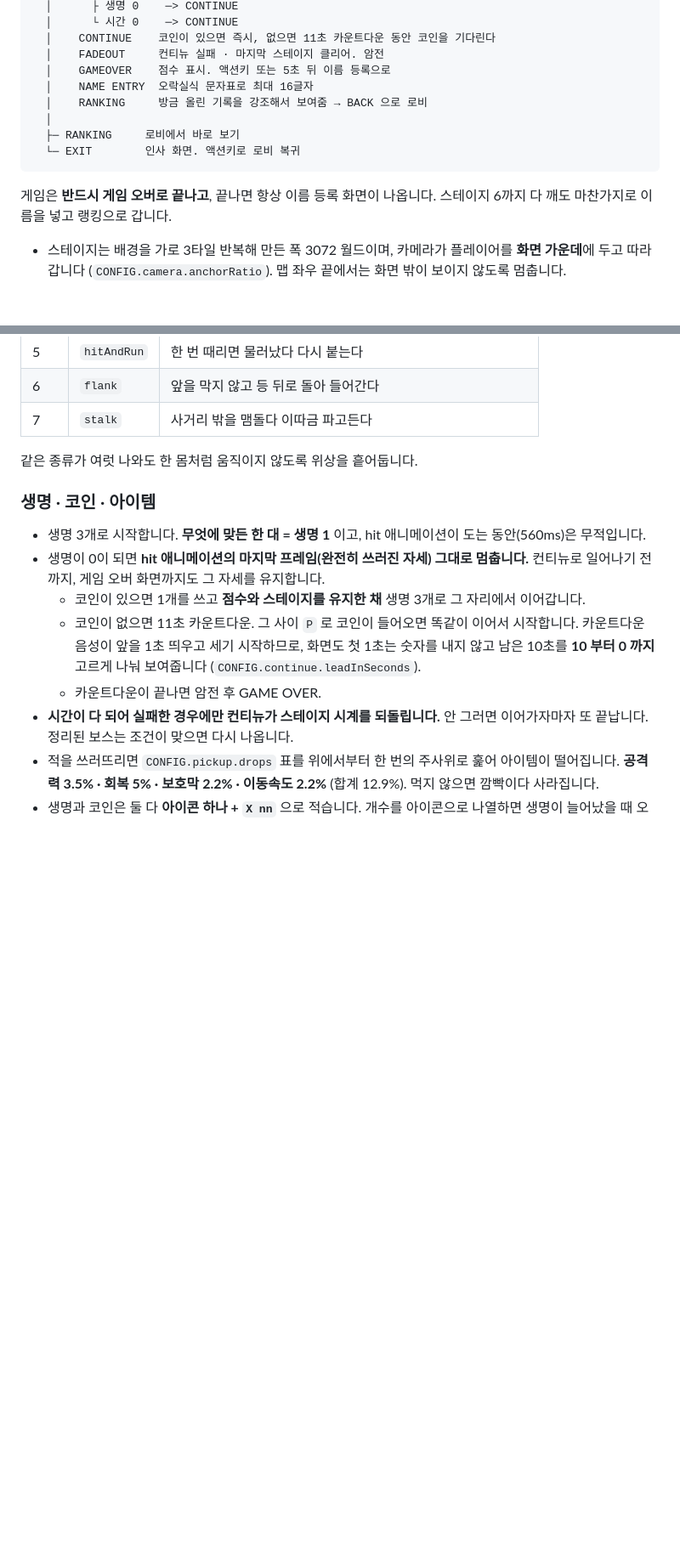
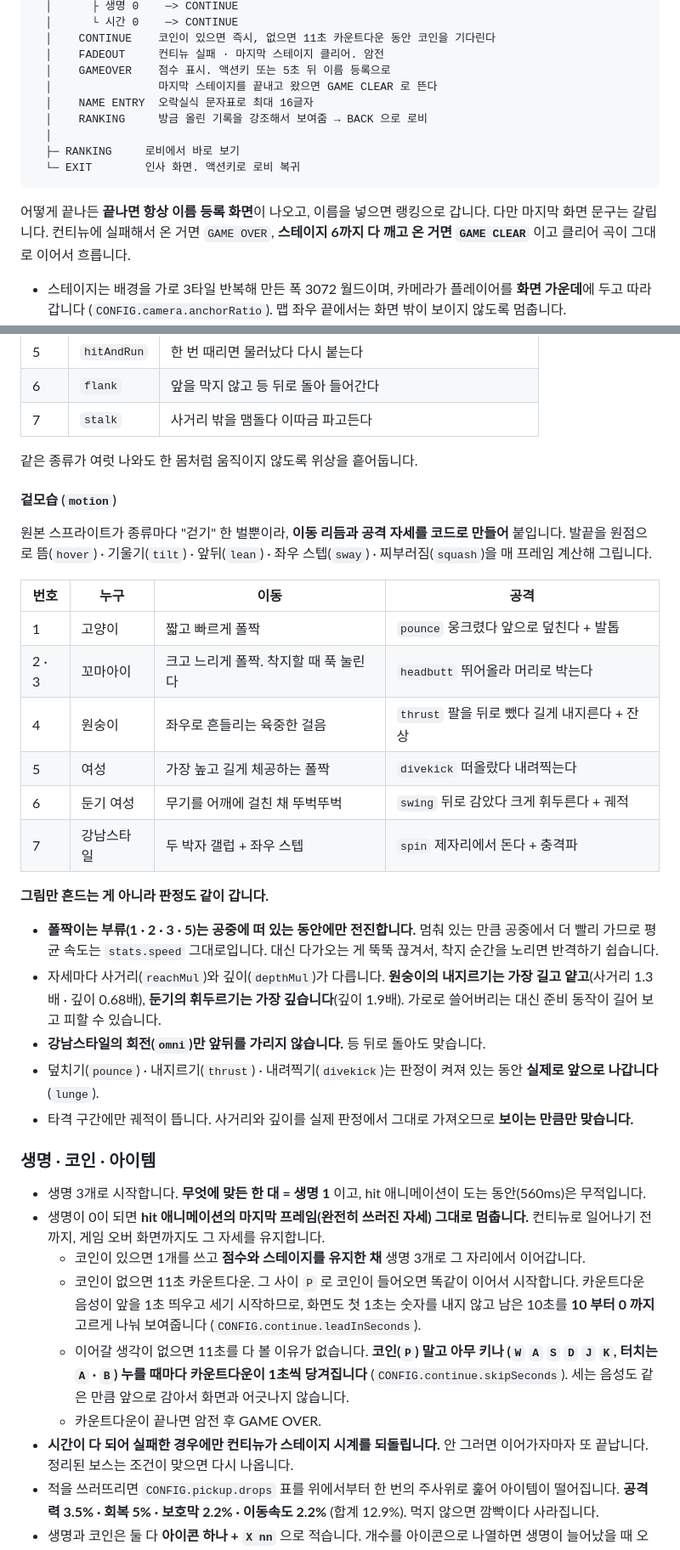
Before and after one commit to parkrye/WebProject_MotorCityHero, a Markdown page: README.md, 2 parts joined by grey strips. Shown at 85% size. Drawn GitHub-style; blank space fills up the shorter version.

````diff
--- a/README.md
+++ b/README.md
@@ -95,6 +95,7 @@ LOBBY      타이틀 + GAME START / RANKING / EXIT + 소리·화면 토글
   │    CONTINUE    코인이 있으면 즉시, 없으면 11초 카운트다운 동안 코인을 기다린다
   │    FADEOUT     컨티뉴 실패 · 마지막 스테이지 클리어. 암전
   │    GAMEOVER    점수 표시. 액션키 또는 5초 뒤 이름 등록으로
+  │                마지막 스테이지를 끝내고 왔으면 GAME CLEAR 로 뜬다
   │    NAME ENTRY  오락실식 문자표로 최대 16글자
   │    RANKING     방금 올린 기록을 강조해서 보여줌 → BACK 으로 로비
   │
@@ -102,8 +103,9 @@ LOBBY      타이틀 + GAME START / RANKING / EXIT + 소리·화면 토글
   └─ EXIT        인사 화면. 액션키로 로비 복귀
 ```
 
-게임은 **반드시 게임 오버로 끝나고**, 끝나면 항상 이름 등록 화면이 나옵니다.
-스테이지 6까지 다 깨도 마찬가지로 이름을 넣고 랭킹으로 갑니다.
+어떻게 끝나든 **끝나면 항상 이름 등록 화면**이 나오고, 이름을 넣으면 랭킹으로 갑니다.
+다만 마지막 화면 문구는 갈립니다. 컨티뉴에 실패해서 온 거면 `GAME OVER`,
+**스테이지 6까지 다 깨고 온 거면 `GAME CLEAR`** 이고 클리어 곡이 그대로 이어서 흐릅니다.
 
 - 스테이지는 배경을 가로 3타일 반복해 만든 폭 3072 월드이며, 카메라가 플레이어를 **화면 가운데**에
   두고 따라갑니다 (`CONFIG.camera.anchorRatio`). 맵 좌우 끝에서는 화면 밖이 보이지 않도록 멈춥니다.
@@ -146,6 +160,35 @@ LOBBY      타이틀 + GAME START / RANKING / EXIT + 소리·화면 토글
 
 같은 종류가 여럿 나와도 한 몸처럼 움직이지 않도록 위상을 흩어둡니다.
 
+#### 겉모습 (`motion`)
+
+원본 스프라이트가 종류마다 "걷기" 한 벌뿐이라, **이동 리듬과 공격 자세를 코드로 만들어** 붙입니다.
+발끝을 원점으로 뜸(`hover`) · 기울기(`tilt`) · 앞뒤(`lean`) · 좌우 스텝(`sway`) · 찌부러짐(`squash`)을
+매 프레임 계산해 그립니다.
+
+| 번호 | 누구 | 이동 | 공격 |
+|---|---|---|---|
+| 1 | 고양이 | 짧고 빠르게 폴짝 | `pounce` 웅크렸다 앞으로 덮친다 + 발톱 |
+| 2 · 3 | 꼬마아이 | 크고 느리게 폴짝. 착지할 때 푹 눌린다 | `headbutt` 뛰어올라 머리로 박는다 |
+| 4 | 원숭이 | 좌우로 흔들리는 육중한 걸음 | `thrust` 팔을 뒤로 뺐다 길게 내지른다 + 잔상 |
+| 5 | 여성 | 가장 높고 길게 체공하는 폴짝 | `divekick` 떠올랐다 내려찍는다 |
+| 6 | 둔기 여성 | 무기를 어깨에 걸친 채 뚜벅뚜벅 | `swing` 뒤로 감았다 크게 휘두른다 + 궤적 |
+| 7 | 강남스타일 | 두 박자 갤럽 + 좌우 스텝 | `spin` 제자리에서 돈다 + 충격파 |
+
+**그림만 흔드는 게 아니라 판정도 같이 갑니다.**
+
+- **폴짝이는 부류(1 · 2 · 3 · 5)는 공중에 떠 있는 동안에만 전진합니다.** 멈춰 있는 만큼
+  공중에서 더 빨리 가므로 평균 속도는 `stats.speed` 그대로입니다. 대신 다가오는 게 뚝뚝
+  끊겨서, 착지 순간을 노리면 반격하기 쉽습니다.
+- 자세마다 사거리(`reachMul`)와 깊이(`depthMul`)가 다릅니다. **원숭이의 내지르기는 가장
+  길고 얕고**(사거리 1.3배 · 깊이 0.68배), **둔기의 휘두르기는 가장 깊습니다**(깊이 1.9배).
+  가로로 쓸어버리는 대신 준비 동작이 길어 보고 피할 수 있습니다.
+- **강남스타일의 회전(`omni`)만 앞뒤를 가리지 않습니다.** 등 뒤로 돌아도 맞습니다.
+- 덮치기(`pounce`) · 내지르기(`thrust`) · 내려찍기(`divekick`)는 판정이 켜져 있는 동안
+  **실제로 앞으로 나갑니다**(`lunge`).
+- 타격 구간에만 궤적이 뜹니다. 사거리와 깊이를 실제 판정에서 그대로 가져오므로
+  **보이는 만큼만 맞습니다.**
+
 ### 생명 · 코인 · 아이템
 
 - 생명 3개로 시작합니다. **무엇에 맞든 한 대 = 생명 1** 이고,
@@ -156,6 +199,9 @@ LOBBY      타이틀 + GAME START / RANKING / EXIT + 소리·화면 토글
   - 코인이 없으면 11초 카운트다운. 그 사이 `P` 로 코인이 들어오면 똑같이 이어서 시작합니다.
     카운트다운 음성이 앞을 1초 띄우고 세기 시작하므로, 화면도 첫 1초는 숫자를 내지 않고
     남은 10초를 **10 부터 0 까지** 고르게 나눠 보여줍니다 (`CONFIG.continue.leadInSeconds`).
+  - 이어갈 생각이 없으면 11초를 다 볼 이유가 없습니다. **코인(`P`) 말고 아무 키나
+    (`W` `A` `S` `D` `J` `K`, 터치는 `A` · `B`) 누를 때마다 카운트다운이 1초씩 당겨집니다**
+    (`CONFIG.continue.skipSeconds`). 세는 음성도 같은 만큼 앞으로 감아서 화면과 어긋나지 않습니다.
   - 카운트다운이 끝나면 암전 후 GAME OVER.
 - **시간이 다 되어 실패한 경우에만 컨티뉴가 스테이지 시계를 되돌립니다.** 안 그러면 이어가자마자
   또 끝납니다. 정리된 보스는 조건이 맞으면 다시 나옵니다.
````
Also changed, not shown: other parts of README.md (+15 -4 lines), docs/request.md (deleted, +0 -23 lines).
